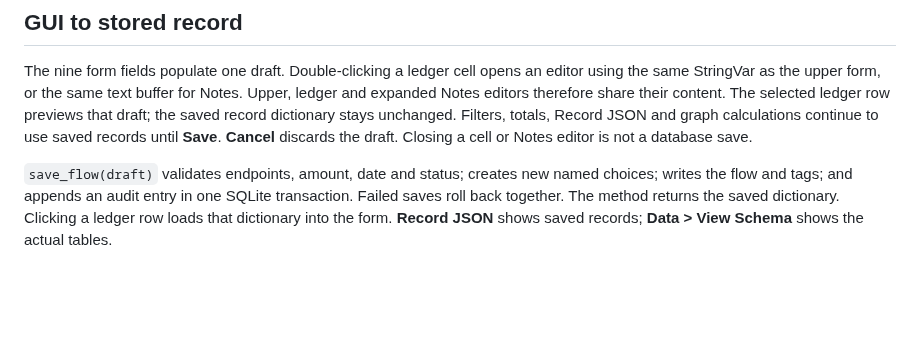
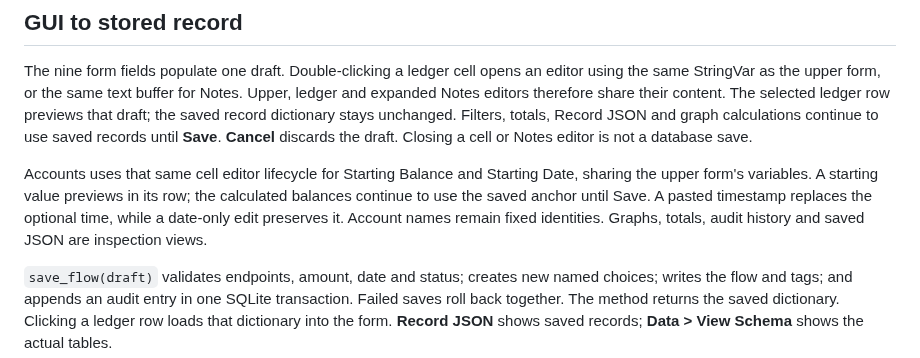
Before and after one commit to jim-lewis-dev/flow, a Markdown page: docs/model_review.md, the part around the change. Rendered like a GitHub page; blank space fills up the shorter version.

```diff
--- a/docs/model_review.md
+++ b/docs/model_review.md
@@ -51,6 +51,8 @@ Every date denotes a point in local time; a date-only value is not an all-day in
 
 The nine form fields populate one draft. Double-clicking a ledger cell opens an editor using the same StringVar as the upper form, or the same text buffer for Notes. Upper, ledger and expanded Notes editors therefore share their content. The selected ledger row previews that draft; the saved record dictionary stays unchanged. Filters, totals, Record JSON and graph calculations continue to use saved records until **Save**. **Cancel** discards the draft. Closing a cell or Notes editor is not a database save.
 
+Accounts uses that same cell editor lifecycle for Starting Balance and Starting Date, sharing the upper form's variables. A starting value previews in its row; the calculated balances continue to use the saved anchor until Save. A pasted timestamp replaces the optional time, while a date-only edit preserves it. Account names remain fixed identities. Graphs, totals, audit history and saved JSON are inspection views.
+
 `save_flow(draft)` validates endpoints, amount, date and status; creates new named choices; writes the flow and tags; and appends an audit entry in one SQLite transaction. Failed saves roll back together. The method returns the saved dictionary. Clicking a ledger row loads that dictionary into the form. **Record JSON** shows saved records; **Data > View Schema** shows the actual tables.
 
 Accounts has Name, Starting Balance and Starting Date with optional time. Newly typed endpoints have unknown opening balances until supplied. Balances and graphs are calculated outputs, not extra account fields. There are no ownership or archive controls.
```
Also changed, not shown: README.md (+10 -4 lines), docs/Flow_Accounts_Edit.png (added), 11 other files.
